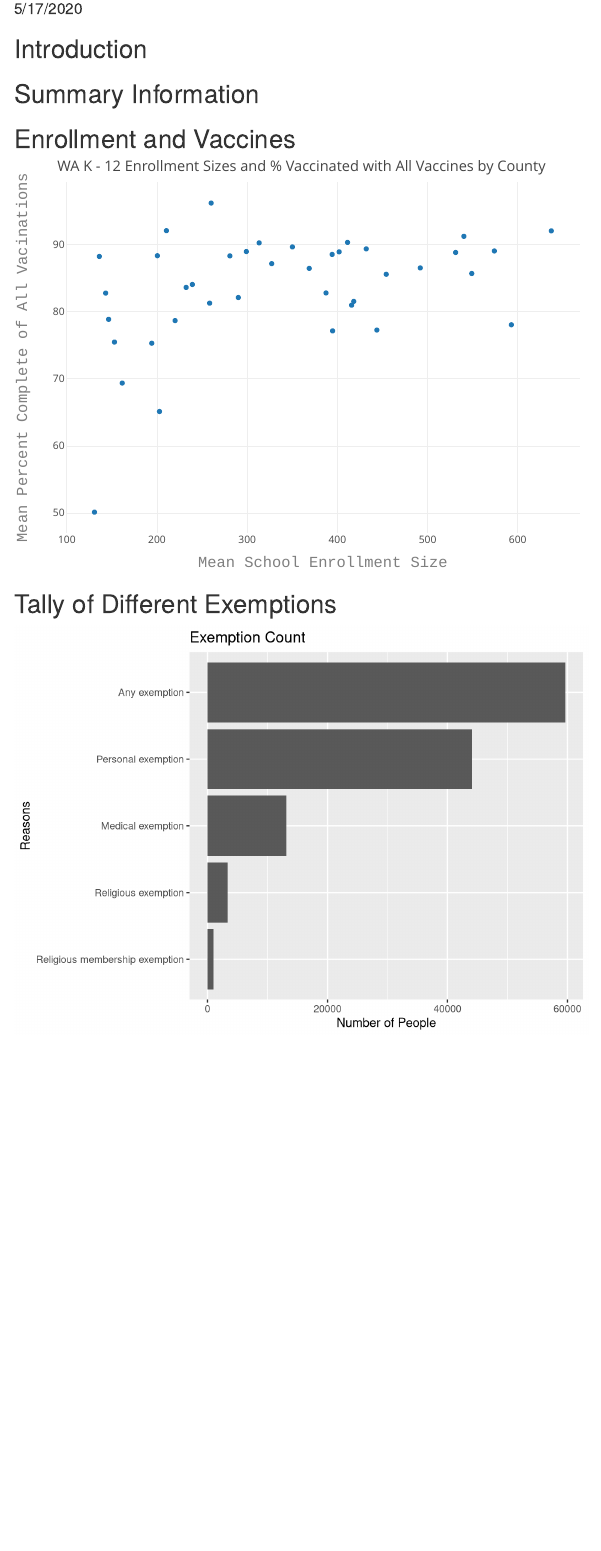
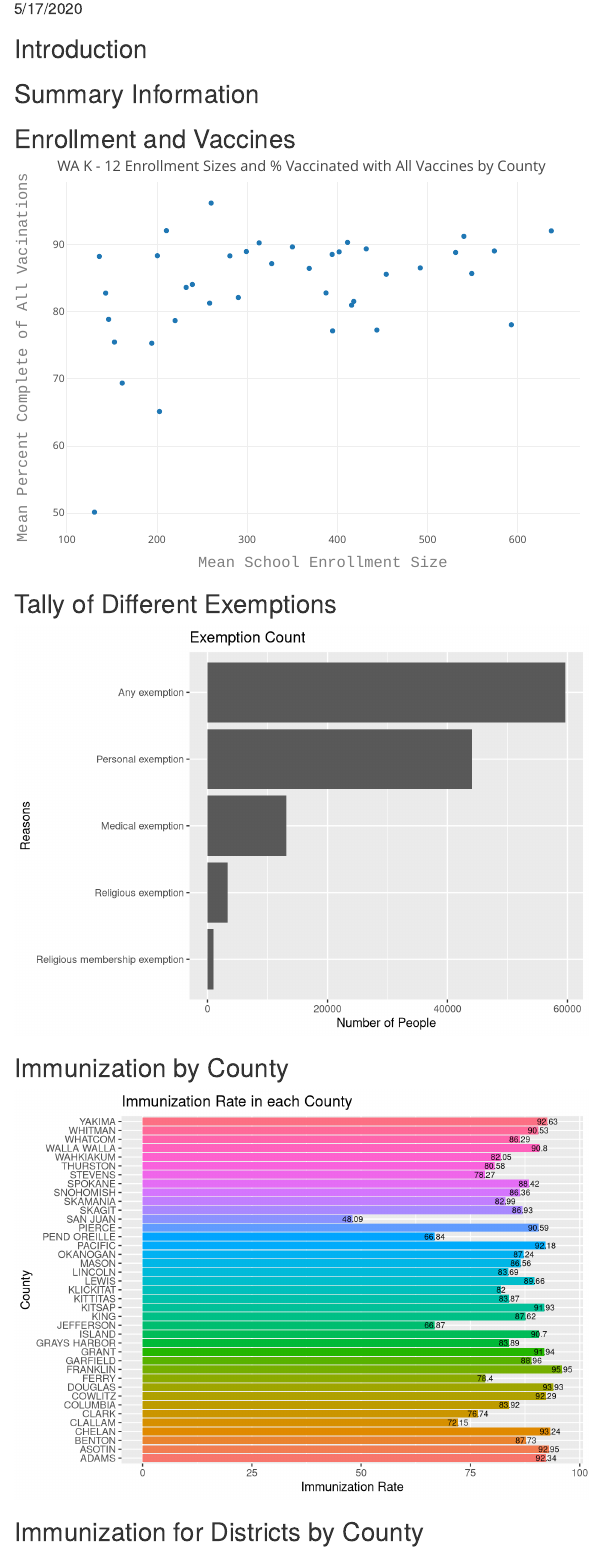
Before and after one commit to jcostales10/info478_final, an R Markdown document (eda/index.Rmd): the page in a window 1100 px wide, from 100 px down. Rendered offline with R 4.5, knitr and Pandoc, with nearby package versions.

Commit message:
CompletedCountiesvsDistricts

````diff
--- a/eda/index.Rmd
+++ b/eda/index.Rmd
@@ -10,6 +10,8 @@ knitr::opts_chunk$set(echo = TRUE)
 
 source("../scripts/enrollment.R")
 source("../scripts/exemptions.R")
+source("../scripts/counties.R")
+source("../scripts/districts_by_county.R")
 
 library(ggplot2)
 library(shiny)
@@ -40,3 +42,15 @@ enrollment_perc_complete_plotly
 ```{r exemptions, echo=FALSE}
 exemption_vis
 ```
+
+## Immunization by County
+
+```{r counties, echo=FALSE}
+counties_plot
+```
+
+## Immunization for Districts by County
+
+```{r districts_by_county, echo=FALSE, comment=NA, results='hide'}
+districts_plot
+```
--- /dev/null
+++ b/scripts/counties.R
@@ -0,0 +1,27 @@
+library(tidyr)
+library(dplyr)
+library(ggplot2)
+
+data <- read.csv(
+  "../data/immunization_2017.csv",
+  stringsAsFactors = FALSE
+)
+
+# Filter data to columns used
+data <- filter(data, Reported == "Y") %>%
+  select(-Reported, -School_Name, -School_year, -ESD, -Grade_Levels,
+         -Has_kindergarten, -Has_6thGrade, -Location.1, -contains("Percent"))
+
+# County statistics (data frame and plot)
+counties_data <- select(data, -School_District, -County) %>%
+  aggregate(list(data$County), sum) %>%
+  mutate(Immunization_Percentage = (Number_complete_for_all_immunizations/K_12_enrollment) * 100)
+colnames(counties_data)[1] <- "County"
+counties_plot <- ggplot(counties_data) +
+  geom_bar(mapping = aes(x = County, y = Immunization_Percentage, fill = County), stat = "identity",
+           show.legend = FALSE) +
+  geom_text(mapping = aes(x = County, y = Immunization_Percentage,
+                          label = signif(Immunization_Percentage, digits = 4)), size = 2.5) +
+  labs(title = "Immunization Rate in each County", y = "Immunization Rate") +
+  coord_flip()
+counties_plot
--- /dev/null
+++ b/scripts/districts_by_county.R
@@ -0,0 +1,43 @@
+library(tidyr)
+library(dplyr)
+library(ggplot2)
+
+data <- read.csv(
+  "../data/immunization_2017.csv",
+  stringsAsFactors = FALSE
+)
+
+# Filter data to columns used
+data <- filter(data, Reported == "Y") %>%
+  select(-Reported, -School_Name, -School_year, -ESD, -Grade_Levels,
+         -Has_kindergarten, -Has_6thGrade, -Location.1, -contains("Percent"))
+
+# Data frame to keep track of which district is in which county
+counties_districts <- select(data, School_District, County) %>%
+  distinct(School_District, .keep_all = TRUE)
+
+# Districts statistics (data frame and plots)
+districts_data <- select(data, -School_District, -County) %>%
+  aggregate(list(data$School_District), sum) %>%
+  mutate(Immunization_Percentage = (Number_complete_for_all_immunizations/K_12_enrollment) * 100)
+colnames(districts_data)[1] <- "School_District"
+districts_data <- inner_join(districts_data, counties_districts, by = "School_District")
+districts_in_counties <- split(districts_data, districts_data$County)
+i <- 1
+plot_list <- list()
+while(i <= length(districts_in_counties)){
+  df <- data.frame(districts_in_counties[[i]])
+  plot_list[[i]] <- df
+  i <- i + 1
+}
+districts_plot <- lapply(plot_list, function(x){
+  ggplot(x) +
+    geom_bar(mapping = aes(x = School_District, y = Immunization_Percentage, fill = School_District),
+             stat = "identity", show.legend = FALSE) +
+    geom_text(mapping = aes(x = School_District, y = Immunization_Percentage,
+                            label = signif(Immunization_Percentage, digits = 4)), size = 3) +
+    labs(x = "School District", y = "Immunization Rate") +
+    coord_flip() +
+    facet_wrap(~County)
+  }
+)
````
Also changed, not shown: 2 other files.
